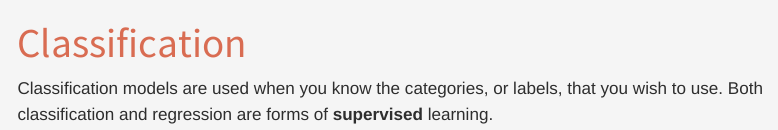
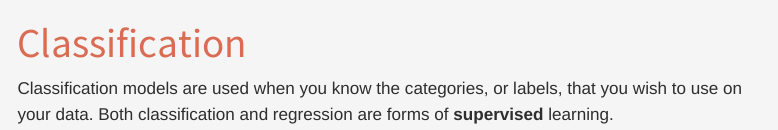
Before and after one commit to DSD-resilience/Machine-Learning-Clearly-Explained, a Quarto document (classification.qmd): the page in a window 1100 px wide, from its top. Rendered offline with R 4.5, knitr and Pandoc in place of Quarto, with nearby package versions; menus at the side of the page are left out.

Commit message:
minor edit

```diff
--- a/classification.qmd
+++ b/classification.qmd
@@ -3,4 +3,4 @@ title: "Classification"
 format: html
 ---
 
-Classification models are used when you know the categories, or labels, that you wish to use. Both classification and regression are forms of **supervised** learning.
+Classification models are used when you know the categories, or labels, that you wish to use on your data. Both classification and regression are forms of **supervised** learning.
```
